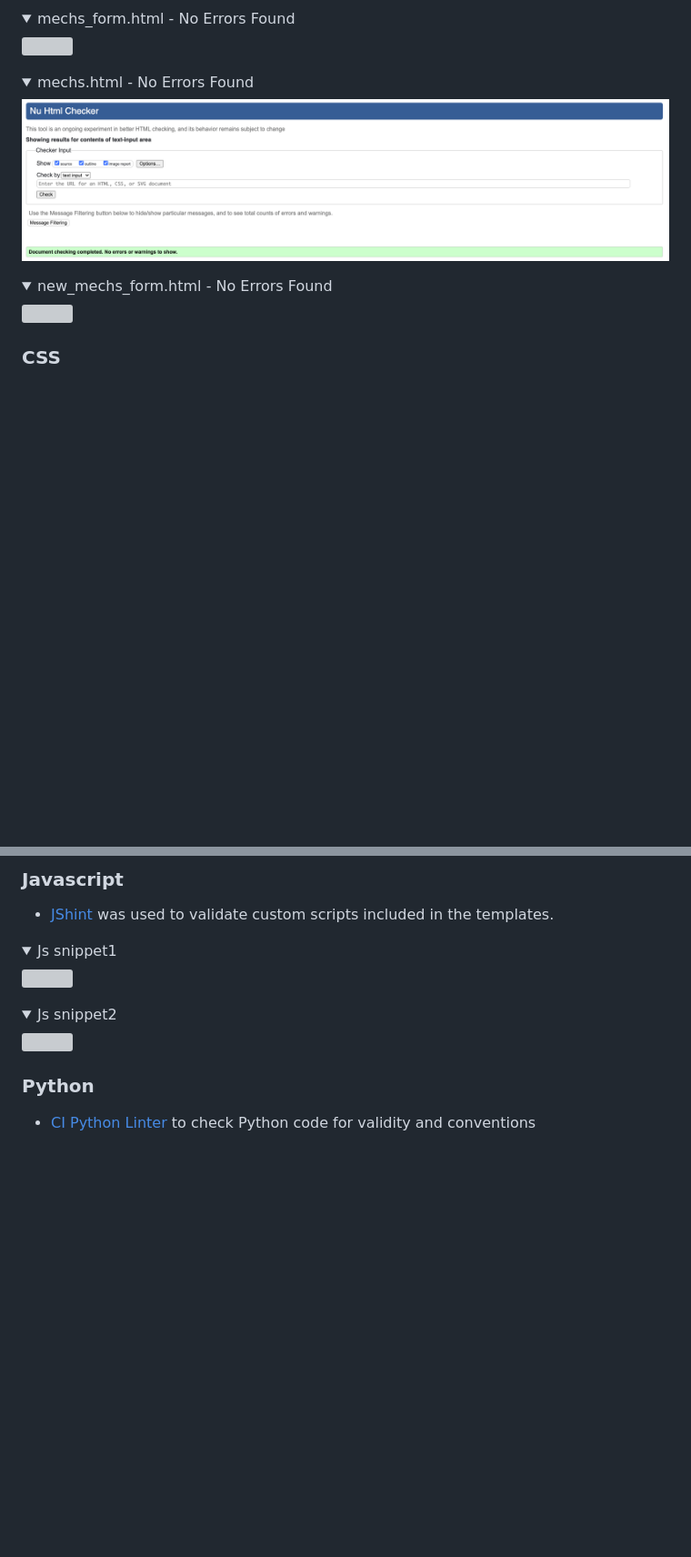
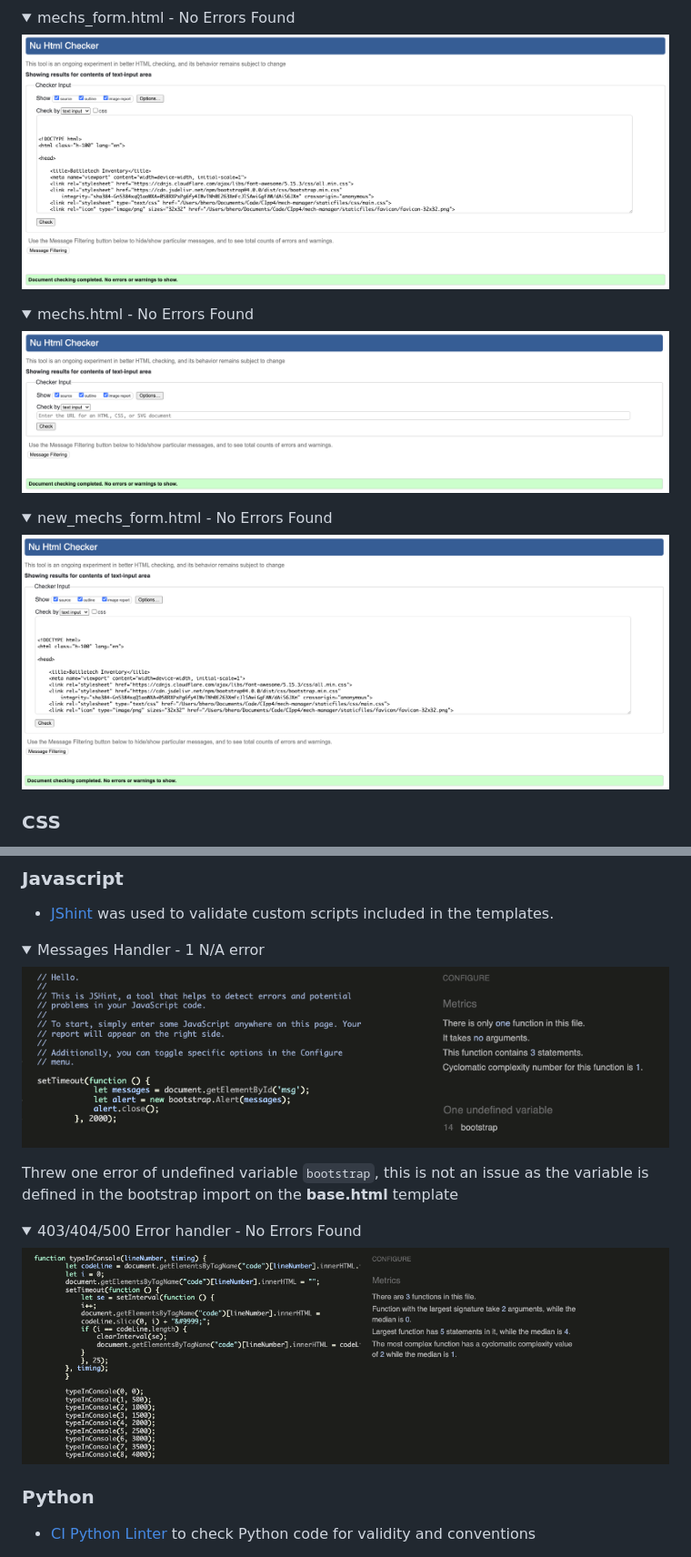
Before and after one commit to bovinehero/mech-manager, a Markdown page: README.md, 2 parts joined by grey strips. Shown: that part at 91% size. GitHub-like rendering; pictures changed too: docs/images/error_handle.png (added), docs/images/messages.png (added); folded sections open; blank space fills up the shorter version; grey boxes are pictures that could not be loaded.

Commit message:
adding if logic to messages handler and SEO improvements

```diff
--- a/README.md
+++ b/README.md
@@ -445,7 +445,7 @@ Urls behind auth were tested via text input on the Nu HTML Checker
 </details>
 
 <details><summary>mechs_form.html - No Errors Found</summary>
-<img src="docs/images/mechs_form.html.png" width="800">
+<img src="docs/images/mechs_form.png" width="800">
 </details>
 
 <details><summary>mechs.html - No Errors Found</summary>
@@ -453,8 +453,8 @@ Urls behind auth were tested via text input on the Nu HTML Checker
 </details>
 
 <details><summary>new_mechs_form.html - No Errors Found</summary>
-<img src="docs/images/new_mechs_form.html.png" width="800">
-</details
+<img src="docs/images/new_mechs_form.png" width="800">
+</details>
 
 
 ### CSS
@@ -466,12 +466,14 @@ Index [results](https://jigsaw.w3.org/css-validator/validator?uri=ADDURI) - No E
 ### Javascript
 + [JShint](https://jshint.com/) was used to validate custom scripts included in the templates.
 
-<details><summary>Js snippet1</summary>
-<img src="docs/images/validation-js1.png" width="800" >
+<details><summary>Messages Handler - 1 N/A error</summary>
+<img src="docs/images/messages.png" width="800" >
 </details>
 
-<details><summary>Js snippet2</summary>
-<img src="docs/images/validation-js2.png" width="800" >
+Threw one error of undefined variable `bootstrap`, this is not an issue as the variable is defined in the bootstrap import on the __base.html__ template
+
+<details><summary>403/404/500 Error handler - No Errors Found</summary>
+<img src="docs/images/error_handle.png" width="800" >
 </details>
 
 ### Python
```
Also changed, not shown: other parts of README.md (+23 -3 lines), 1 other file.
